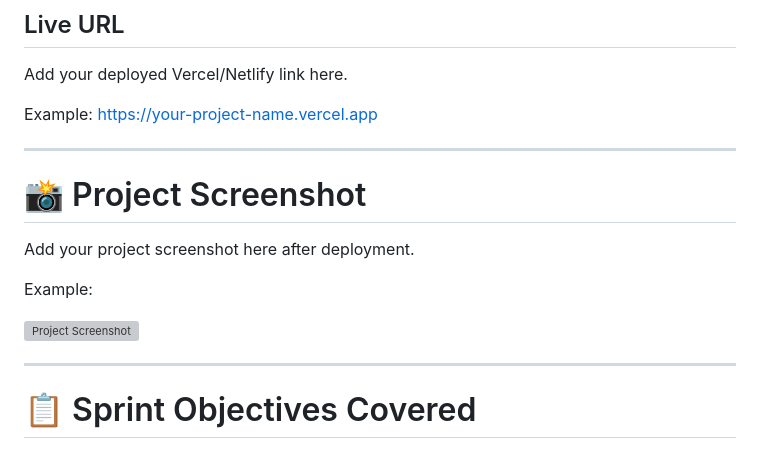
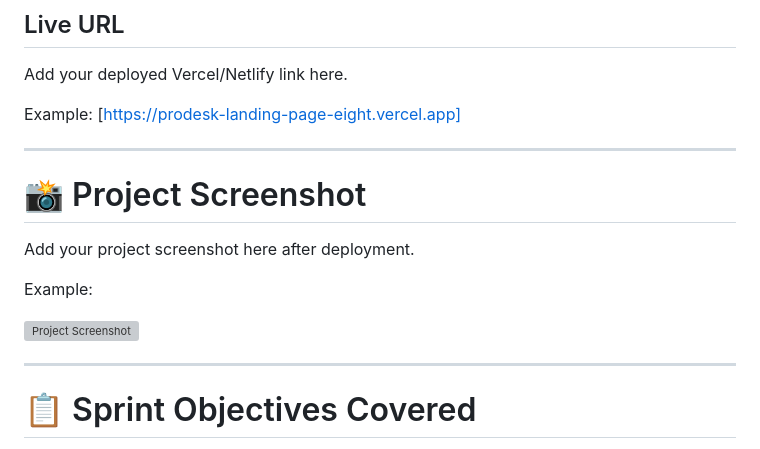
Before and after one commit to mudit2838/prodesk-it-1, a Markdown page: README.md, the part around one of its changes. GitHub-like rendering; grey boxes are pictures that could not be loaded.

Commit message:
Fix links for live URL and project screenshot
Updated links in README for live URL and project screenshot.

```diff
--- a/README.md
+++ b/README.md
@@ -11,7 +11,7 @@ The project focuses on frontend fundamentals including responsive layouts, DOM m
 Add your deployed Vercel/Netlify link here.
 
 Example:
-[https://your-project-name.vercel.app](https://prodesk-landing-page-eight.vercel.app)
+[https://prodesk-landing-page-eight.vercel.app]
 
 ---
 
```
Also changed, not shown: other parts of README.md (+1 -1 lines).
